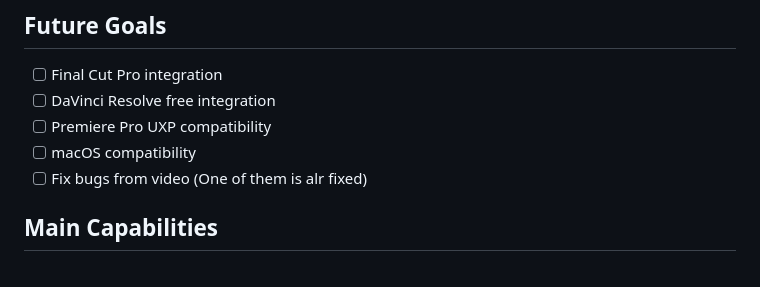
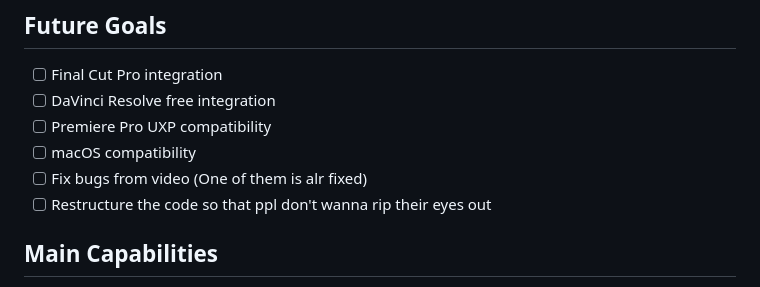
Before and after one commit to Lotanami/PremieDropRepo, a Markdown page: README.md, the part around the change. GitHub-like rendering.

```diff
--- a/README.md
+++ b/README.md
@@ -28,6 +28,7 @@ preview playback.
 - [ ] Premiere Pro UXP compatibility
 - [ ] macOS compatibility
 - [ ] Fix bugs from video (One of them is alr fixed)
+- [ ] Restructure the code so that ppl don't wanna rip their eyes out
 
 ## Main Capabilities
 
```
